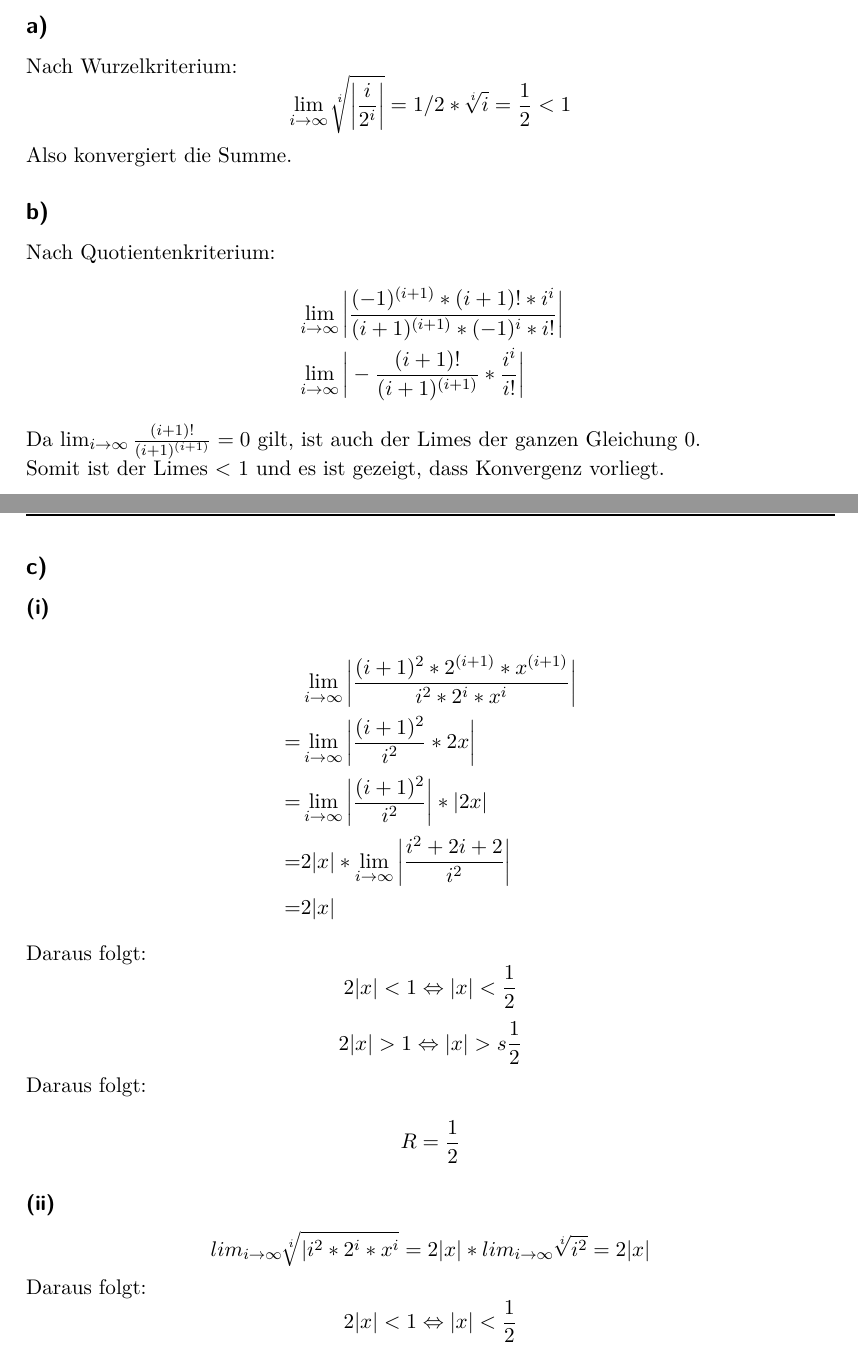
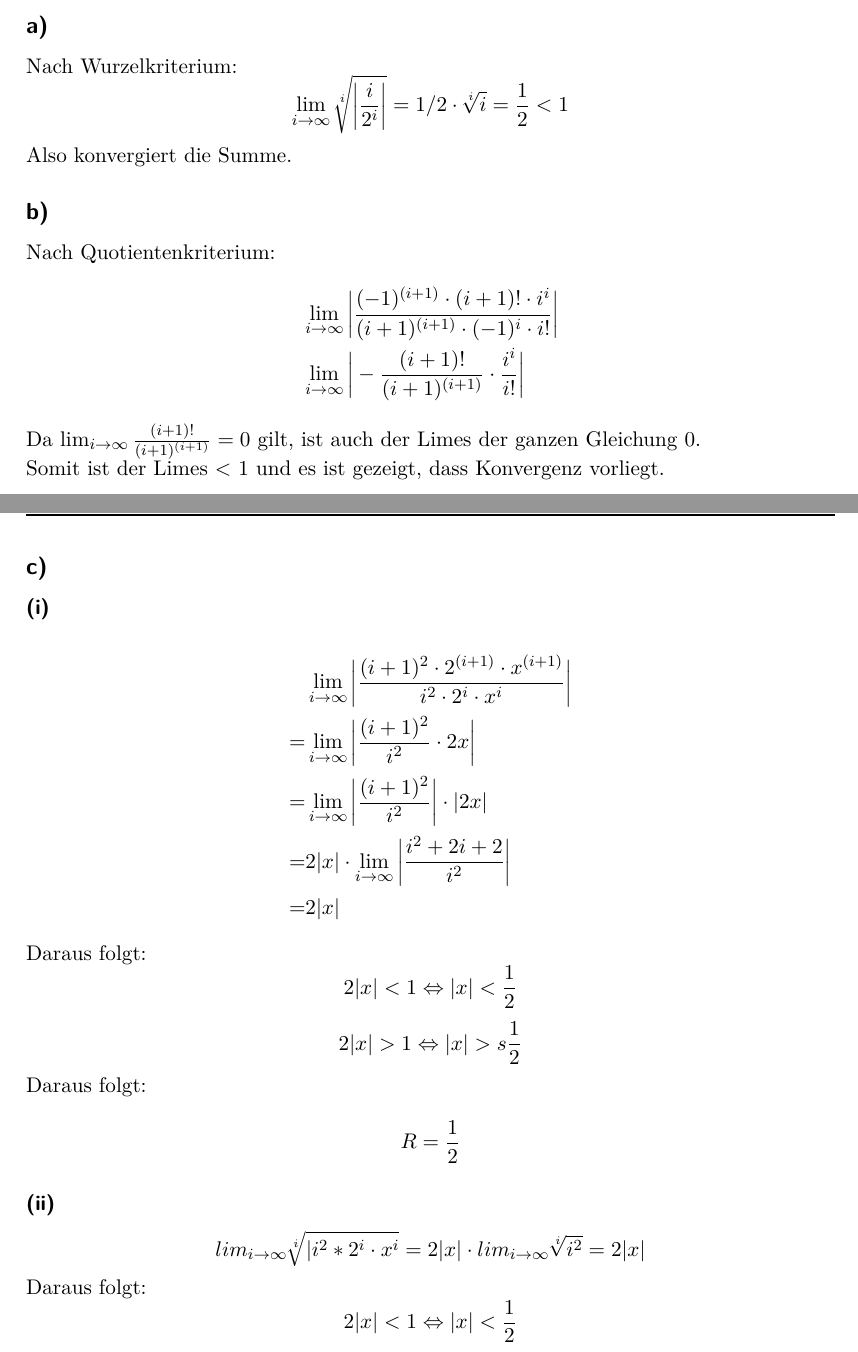
Before and after one commit to xamoeY/uni, a LaTeX problem sheet (ala/Homework-2012-06-14.tex): two parts of pages 1 and 2 of 4, joined at a grey line, cut so that both start at the same text. Compiled offline with pdfLaTeX; an older LaTeX class or package is replaced by its successor.

Commit message:
Für Sven verschönert

```diff
--- a/ala/Homework-2012-06-14.tex
+++ b/ala/Homework-2012-06-14.tex
@@ -30,14 +30,14 @@
 \section{1.}
 \subsection{a)}
 Nach Wurzelkriterium:
-\[ \lim_{i\to\infty} \sqrt[i]{\bigg| \frac{i}{2^i} \bigg|} = 1/2 * \sqrt[i]{i} = \frac{1} {2} < 1 \]
+\[ \lim_{i\to\infty} \sqrt[i]{\bigg| \frac{i}{2^i} \bigg|} = 1/2 \cdot \sqrt[i]{i} = \frac{1} {2} < 1 \]
 Also konvergiert die Summe.
 
 \subsection{b)}
 Nach Quotientenkriterium:
 \begin{align}
-&\lim_{i\to\infty} \bigg| \frac{(-1)^{(i+1)} * (i+1)! * i^i} {(i+1)^{(i+1)} * (-1)^i * i!} \bigg| \\
-&\lim_{i\to\infty} \bigg| - \frac{(i+1)!} {(i+1)^{(i+1)}} * \frac{i^i} {i!} \bigg|
+&\lim_{i\to\infty} \bigg| \frac{(-1)^{(i+1)} \cdot (i+1)! \cdot i^i} {(i+1)^{(i+1)} \cdot (-1)^i \cdot i!} \bigg| \\
+&\lim_{i\to\infty} \bigg| - \frac{(i+1)!} {(i+1)^{(i+1)}} \cdot \frac{i^i} {i!} \bigg|
 \end{align}
 Da \(\lim_{i\to\infty} \frac{(i+1)!} {(i+1)^{(i+1)}} = 0\) gilt, ist auch der Limes der ganzen Gleichung 0. \\
 Somit ist der Limes < 1 und es ist gezeigt, dass Konvergenz vorliegt.
@@ -45,10 +45,10 @@ Somit ist der Limes < 1 und es ist gezeigt, dass Konvergenz vorliegt.
 \subsection{c)}
 \subsubsection{(i)}
 \begin{align}
-  &\lim_{i\to\infty} \bigg| \frac{(i+1)^2 * 2^{(i+1)} * x^{(i+1)}} {i^2 * 2^i * x^i} \bigg| \\
-= &\lim_{i\to\infty} \bigg| \frac{(i+1)^2} {i^2} * 2x \bigg| \\
-= &\lim_{i\to\infty} \bigg| \frac{(i+1)^2} {i^2} \bigg| * |2x| \\
-= & 2|x| * \lim_{i\to\infty} \bigg| \frac{i^2 + 2i + 2} {i^2} \bigg| \\
+  &\lim_{i\to\infty} \bigg| \frac{(i+1)^2 \cdot 2^{(i+1)} \cdot x^{(i+1)}} {i^2 \cdot 2^i \cdot x^i} \bigg| \\
+= &\lim_{i\to\infty} \bigg| \frac{(i+1)^2} {i^2} \cdot 2x \bigg| \\
+= &\lim_{i\to\infty} \bigg| \frac{(i+1)^2} {i^2} \bigg| \cdot |2x| \\
+= & 2|x| \cdot \lim_{i\to\infty} \bigg| \frac{i^2 + 2i + 2} {i^2} \bigg| \\
 = & 2|x|
 \end{align}
 Daraus folgt:
@@ -58,7 +58,7 @@ Daraus folgt: \\
 \[R = \frac{1}{2}\]
 
 \subsubsection{(ii)}
-\[lim_{i\to\infty} \sqrt[i]{|i^2 * 2^i * x^i} = 2|x| * lim_{i\to\infty} \sqrt[i]{i^2} = 2|x|\]
+\[lim_{i\to\infty} \sqrt[i]{|i^2 * 2^i \cdot x^i} = 2|x| \cdot lim_{i\to\infty} \sqrt[i]{i^2} = 2|x|\]
 Daraus folgt:
 \[2|x| < 1 \Leftrightarrow |x| < \frac{1}{2}\]
 \[2|x| > 1 \Leftrightarrow |x| >s \frac{1}{2}\]
```
Also changed, not shown: ala/Homework-2012-06-14.tex (2 more changed lines).
